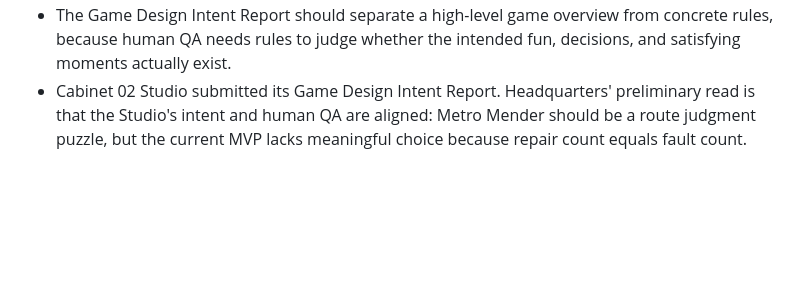
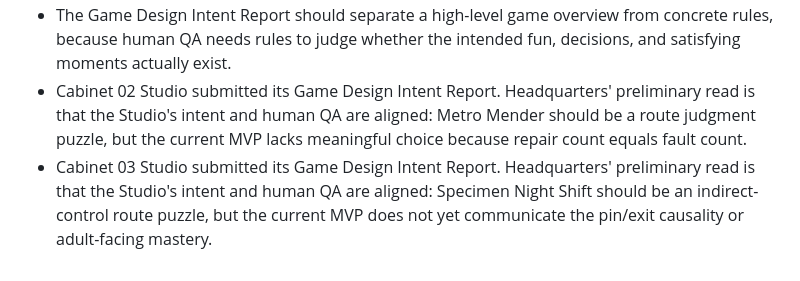
Before and after one commit to virtue-creates/codex-arcade, a Markdown page: docs/decision-log.md, the part around the change. Drawn GitHub-style; blank space fills up the shorter version.

```diff
--- a/docs/decision-log.md
+++ b/docs/decision-log.md
@@ -90,3 +90,4 @@ This file records decisions made in the Codex Arcade headquarters chat.
 - Game production chats are now referred to as `Cabinet Studio` teams, such as Cabinet 01 Studio, Cabinet 02 Studio, and Cabinet 03 Studio.
 - The Game Design Intent Report should separate a high-level game overview from concrete rules, because human QA needs rules to judge whether the intended fun, decisions, and satisfying moments actually exist.
 - Cabinet 02 Studio submitted its Game Design Intent Report. Headquarters' preliminary read is that the Studio's intent and human QA are aligned: Metro Mender should be a route judgment puzzle, but the current MVP lacks meaningful choice because repair count equals fault count.
+- Cabinet 03 Studio submitted its Game Design Intent Report. Headquarters' preliminary read is that the Studio's intent and human QA are aligned: Specimen Night Shift should be an indirect-control route puzzle, but the current MVP does not yet communicate the pin/exit causality or adult-facing mastery.
```
Also changed, not shown: docs/cabinet-03-design-intent-report.md (added, +193 -0 lines), docs/cabinet-03-mvp-plan.md (+18 -0 lines).
